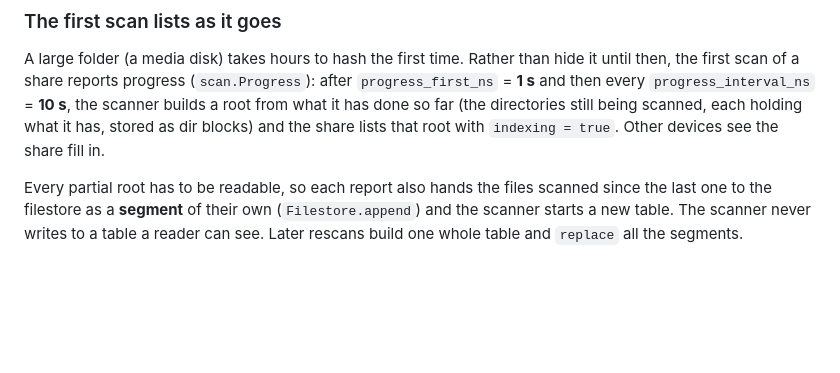
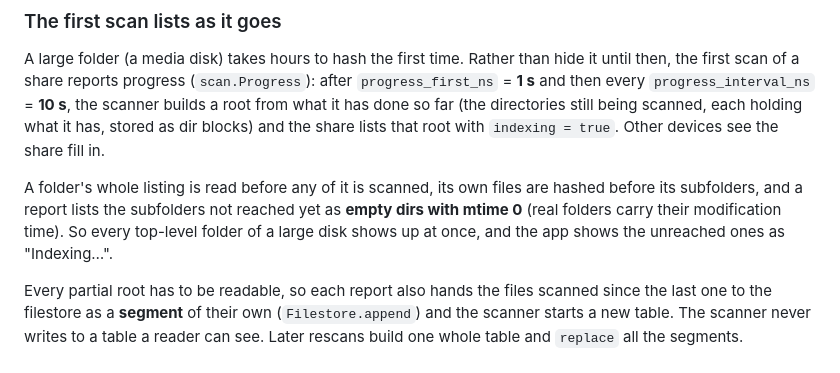
Before and after one commit to highercomve/nomadfs, a Markdown page: learning/fs/shares.md, the part around the change. GitHub-like rendering; blank space fills up the shorter version.

```diff
--- a/learning/fs/shares.md
+++ b/learning/fs/shares.md
@@ -36,6 +36,11 @@ the first scan of a share reports progress (`scan.Progress`): after `progress_fi
 and then every `progress_interval_ns` = **10 s**, the scanner builds a root from what it has done so
 far (the directories still being scanned, each holding what it has, stored as dir blocks) and the
 share lists that root with `indexing = true`. Other devices see the share fill in.
+
+A folder's whole listing is read before any of it is scanned, its own files are hashed before its
+subfolders, and a report lists the subfolders not reached yet as **empty dirs with mtime 0** (real
+folders carry their modification time). So every top-level folder of a large disk shows up at once,
+and the app shows the unreached ones as "Indexing…".
 
 Every partial root has to be readable, so each report also hands the files scanned since the last
 one to the filestore as a **segment** of their own (`Filestore.append`) and the scanner starts a new
```
Also changed, not shown: learning/app/gui.md (+9 -1 lines).
